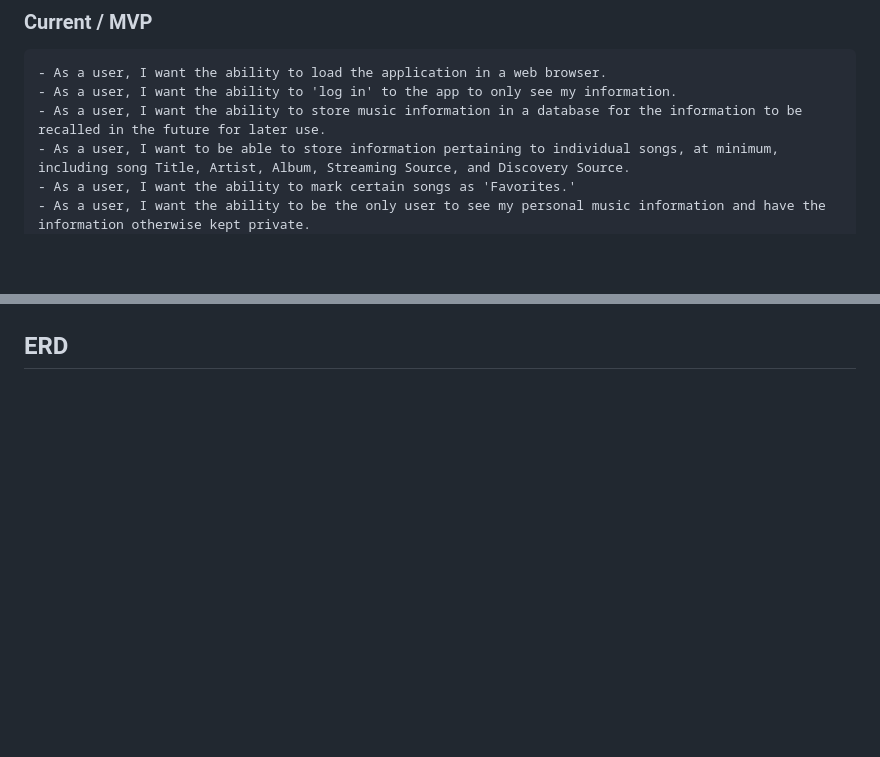
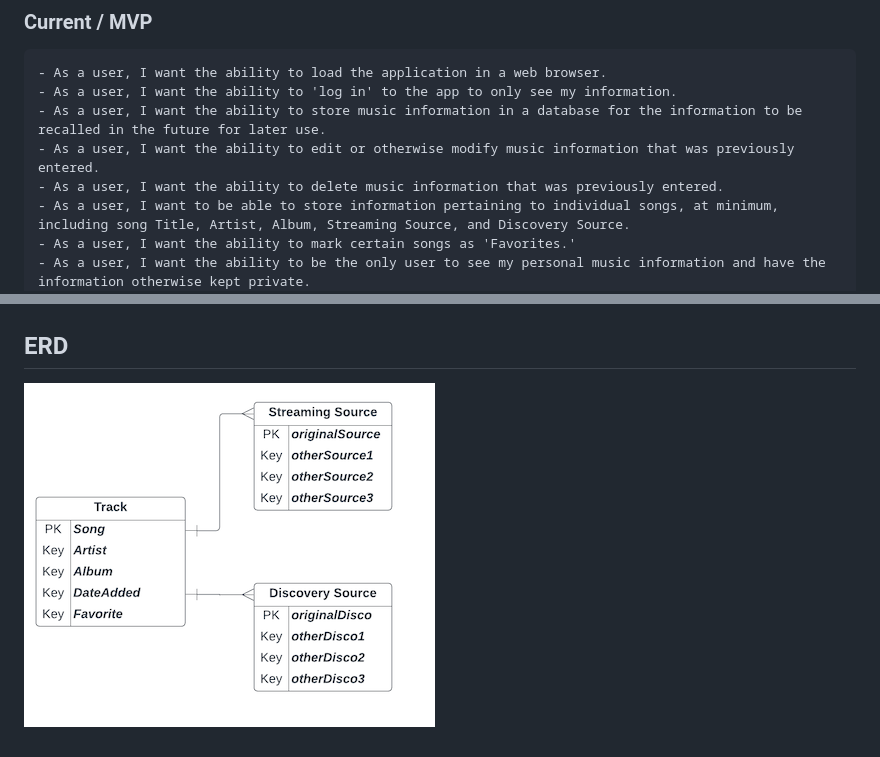
Before and after one commit to rextsears/track-track, a Markdown page: README.md, 2 parts joined by grey strips. GitHub-like rendering; pictures changed too: public/images/wireframes/erd.png (added); blank space fills up the shorter version.

Commit message:
ERD & README updates

```diff
--- a/README.md
+++ b/README.md
@@ -10,6 +10,8 @@ Track-Track is a solution to capture your entire music library in one place, reg
     - As a user, I want the ability to load the application in a web browser.
     - As a user, I want the ability to 'log in' to the app to only see my information.
     - As a user, I want the ability to store music information in a database for the information to be recalled in the future for later use.
+    - As a user, I want the ability to edit or otherwise modify music information that was previously entered.
+    - As a user, I want the ability to delete music information that was previously entered.
     - As a user, I want to be able to store information pertaining to individual songs, at minimum, including song Title, Artist, Album, Streaming Source, and Discovery Source.
     - As a user, I want the ability to mark certain songs as 'Favorites.'
     - As a user, I want the ability to be the only user to see my personal music information and have the information otherwise kept private.
@@ -36,3 +38,4 @@ Track-Track is a solution to capture your entire music library in one place, reg
 ![display_page](./public/images/wireframes/display_page.png)
 
 ## ERD
+![erd](./public/images/wireframes/erd.png)
```
